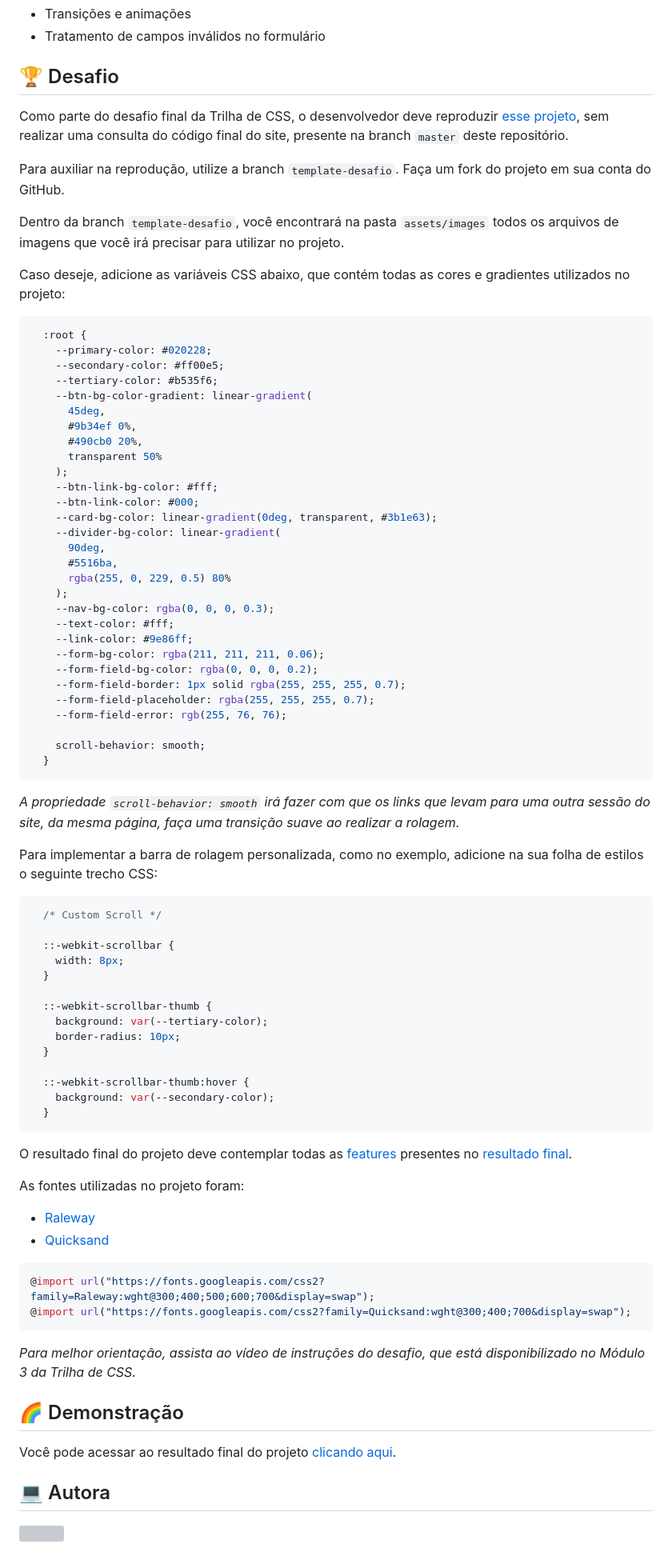
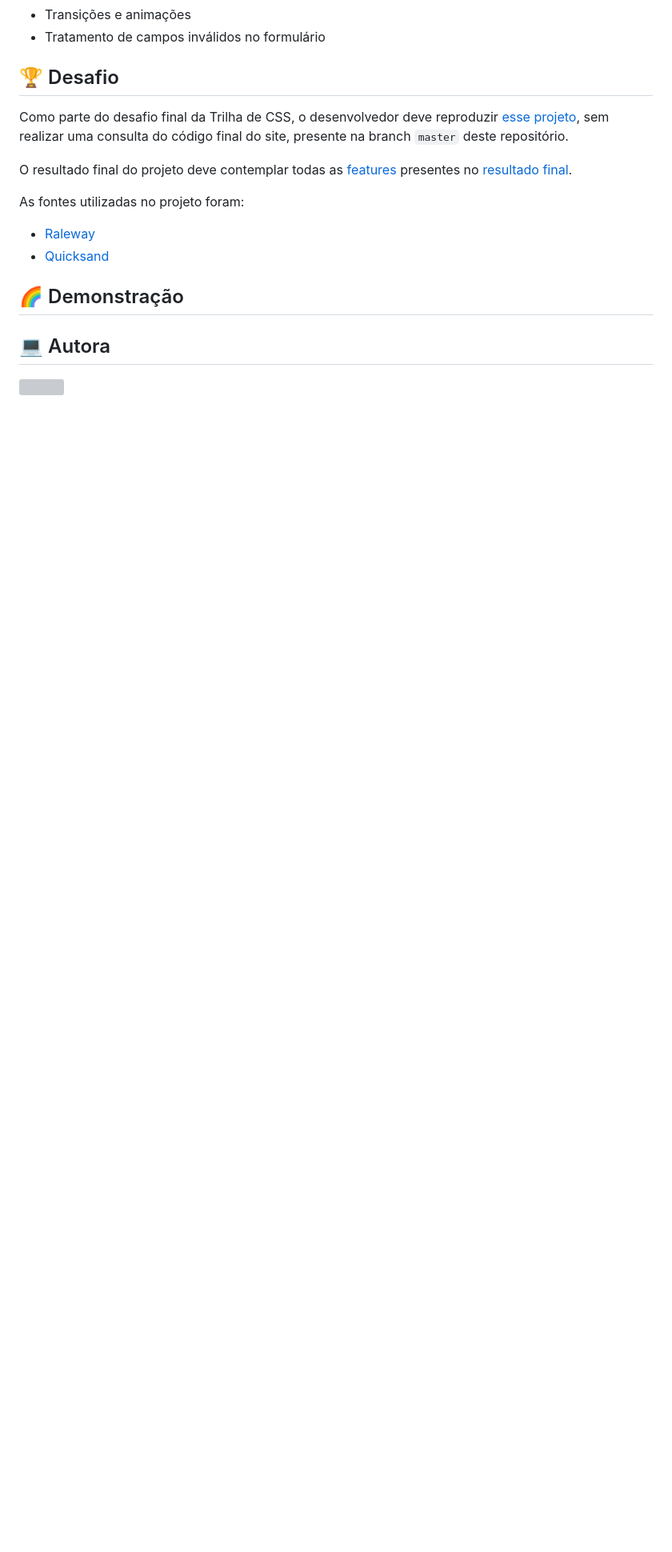
Before and after one commit to dejandrea/desafio05-CSS-clone_site_HBO_Max, a Markdown page: README.md, the part around the change printed below. Shown: that part at 80% size. Rendered like a GitHub page; blank space fills up the shorter version; grey boxes are pictures that could not be loaded.

````diff
--- a/README.md
+++ b/README.md
@@ -54,65 +54,6 @@ Recursos CSS presentes no projeto:
 
 Como parte do desafio final da Trilha de CSS, o desenvolvedor deve reproduzir [esse projeto](https://micheleambrosio.github.io/hbomax/), sem realizar uma consulta do código final do site, presente na branch `master` deste repositório.
 
-Para auxiliar na reprodução, utilize a branch `template-desafio`. Faça um fork do projeto em sua conta do GitHub.
-
-Dentro da branch `template-desafio`, você encontrará na pasta `assets/images` todos os arquivos de imagens que você irá precisar para utilizar no projeto.
-
-Caso deseje, adicione as variáveis CSS abaixo, que contém todas as cores e gradientes utilizados no projeto:
-
-```css
-  :root {
-    --primary-color: #020228;
-    --secondary-color: #ff00e5;
-    --tertiary-color: #b535f6;
-    --btn-bg-color-gradient: linear-gradient(
-      45deg,
-      #9b34ef 0%,
-      #490cb0 20%,
-      transparent 50%
-    );
-    --btn-link-bg-color: #fff;
-    --btn-link-color: #000;
-    --card-bg-color: linear-gradient(0deg, transparent, #3b1e63);
-    --divider-bg-color: linear-gradient(
-      90deg,
-      #5516ba,
-      rgba(255, 0, 229, 0.5) 80%
-    );
-    --nav-bg-color: rgba(0, 0, 0, 0.3);
-    --text-color: #fff;
-    --link-color: #9e86ff;
-    --form-bg-color: rgba(211, 211, 211, 0.06);
-    --form-field-bg-color: rgba(0, 0, 0, 0.2);
-    --form-field-border: 1px solid rgba(255, 255, 255, 0.7);
-    --form-field-placeholder: rgba(255, 255, 255, 0.7);
-    --form-field-error: rgb(255, 76, 76);
-
-    scroll-behavior: smooth;
-  }
-```
-
-*A propriedade `scroll-behavior: smooth` irá fazer com que os links que levam para uma outra sessão do site, da mesma página, faça uma transição suave ao realizar a rolagem.*
-
-Para implementar a barra de rolagem personalizada, como no exemplo, adicione na sua folha de estilos o seguinte trecho CSS:
-
-```css
-  /* Custom Scroll */
-
-  ::-webkit-scrollbar {
-    width: 8px;
-  }
-
-  ::-webkit-scrollbar-thumb {
-    background: var(--tertiary-color);
-    border-radius: 10px;
-  }
-
-  ::-webkit-scrollbar-thumb:hover {
-    background: var(--secondary-color);
-  }
-```
-
 O resultado final do projeto deve contemplar todas as [features](#features) presentes no <a href="https://micheleambrosio.github.io/hbomax/">resultado final</a>.
 
 As fontes utilizadas no projeto foram:
@@ -120,18 +61,10 @@ As fontes utilizadas no projeto foram:
 - [Raleway](https://fonts.google.com/specimen/Raleway)
 - [Quicksand](https://fonts.google.com/specimen/Quicksand?query=quicksand)
 
-```css
-@import url("https://fonts.googleapis.com/css2?family=Raleway:wght@300;400;500;600;700&display=swap");
-@import url("https://fonts.googleapis.com/css2?family=Quicksand:wght@300;400;700&display=swap");
-```
-
-*Para melhor orientação, assista ao vídeo de instruções do desafio, que está disponibilizado no Módulo 3 da Trilha de CSS.*
-
 
 <h2 id="demo">🌈 Demonstração</h2>
 
-Você pode acessar ao resultado final do projeto [clicando aqui](https://micheleambrosio.github.io/hbomax/).
-
+<!-- Você pode acessar ao resultado final do projeto [clicando aqui](https://micheleambrosio.github.io/hbomax/). -->
 
 <h2 id="author">💻 Autora</h2>
 <p>
````
Also changed, not shown: other parts of README.md (+5 -6 lines).
